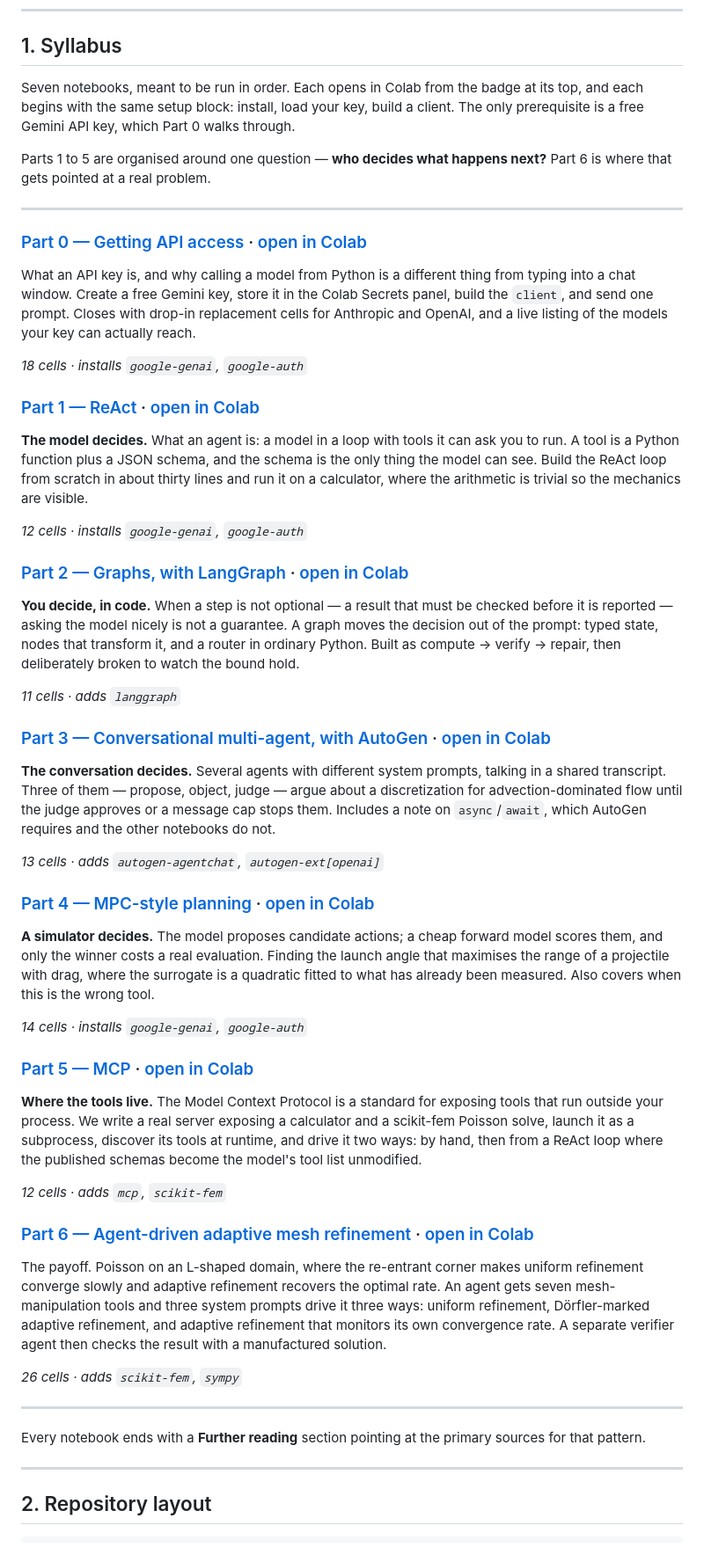
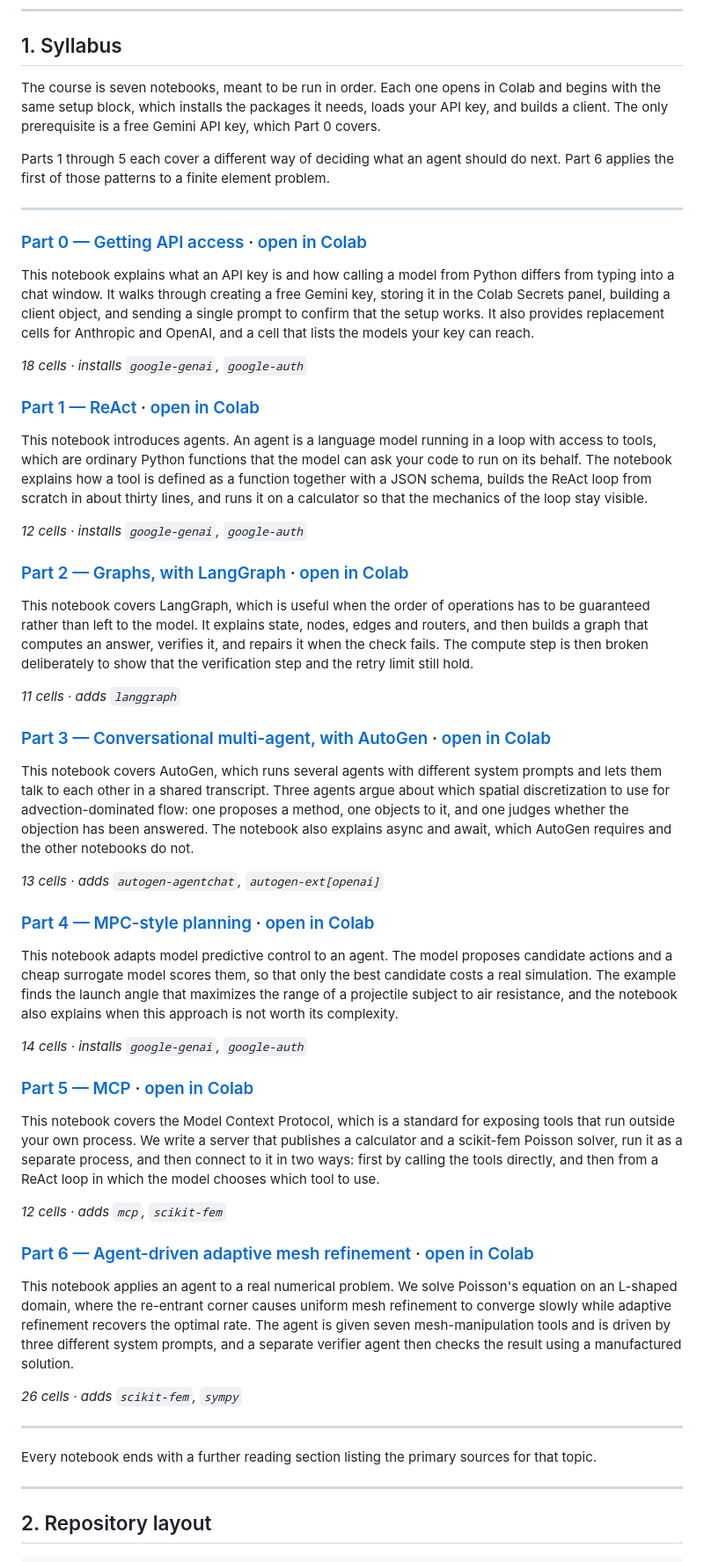
Before and after one commit to natrask/AESCAPE, a Markdown page: README.md, the part around the change. Shown at 88% size. Rendered like a GitHub page.

Commit message:
complete sentence descriptions

```diff
--- a/README.md
+++ b/README.md
@@ -15,83 +15,88 @@ Applications via Engineering Software 2.0 and 3.0*.
 
 ## 1. Syllabus
 
-Seven notebooks, meant to be run in order. Each opens in Colab from the badge at its top, and
-each begins with the same setup block: install, load your key, build a client. The only
-prerequisite is a free Gemini API key, which Part 0 walks through.
+The course is seven notebooks, meant to be run in order. Each one opens in Colab and begins with
+the same setup block, which installs the packages it needs, loads your API key, and builds a
+client. The only prerequisite is a free Gemini API key, which Part 0 covers.
 
-Parts 1 to 5 are organised around one question — **who decides what happens next?** Part 6 is
-where that gets pointed at a real problem.
+Parts 1 through 5 each cover a different way of deciding what an agent should do next. Part 6
+applies the first of those patterns to a finite element problem.
 
 ---
 
 ### [Part 0 — Getting API access](notebooks/00_api_access.ipynb) · [open in Colab](https://colab.research.google.com/github/natrask/AESCAPE/blob/main/notebooks/00_api_access.ipynb)
 
-What an API key is, and why calling a model from Python is a different thing from typing into a
-chat window. Create a free Gemini key, store it in the Colab Secrets panel, build the `client`,
-and send one prompt. Closes with drop-in replacement cells for Anthropic and OpenAI, and a live
-listing of the models your key can actually reach.
+This notebook explains what an API key is and how calling a model from Python differs from
+typing into a chat window. It walks through creating a free Gemini key, storing it in the Colab
+Secrets panel, building a client object, and sending a single prompt to confirm that the setup
+works. It also provides replacement cells for Anthropic and OpenAI, and a cell that lists the
+models your key can reach.
 
 *18 cells · installs `google-genai`, `google-auth`*
 
 ### [Part 1 — ReAct](notebooks/01_react.ipynb) · [open in Colab](https://colab.research.google.com/github/natrask/AESCAPE/blob/main/notebooks/01_react.ipynb)
 
-**The model decides.** What an agent is: a model in a loop with tools it can ask you to run. A
-tool is a Python function plus a JSON schema, and the schema is the only thing the model can
-see. Build the ReAct loop from scratch in about thirty lines and run it on a calculator, where
-the arithmetic is trivial so the mechanics are visible.
+This notebook introduces agents. An agent is a language model running in a loop with access to
+tools, which are ordinary Python functions that the model can ask your code to run on its
+behalf. The notebook explains how a tool is defined as a function together with a JSON schema,
+builds the ReAct loop from scratch in about thirty lines, and runs it on a calculator so that
+the mechanics of the loop stay visible.
 
 *12 cells · installs `google-genai`, `google-auth`*
 
 ### [Part 2 — Graphs, with LangGraph](notebooks/02_langgraph.ipynb) · [open in Colab](https://colab.research.google.com/github/natrask/AESCAPE/blob/main/notebooks/02_langgraph.ipynb)
 
-**You decide, in code.** When a step is not optional — a result that must be checked before it
-is reported — asking the model nicely is not a guarantee. A graph moves the decision out of the
-prompt: typed state, nodes that transform it, and a router in ordinary Python. Built as
-compute → verify → repair, then deliberately broken to watch the bound hold.
+This notebook covers LangGraph, which is useful when the order of operations has to be
+guaranteed rather than left to the model. It explains state, nodes, edges and routers, and then
+builds a graph that computes an answer, verifies it, and repairs it when the check fails. The
+compute step is then broken deliberately to show that the verification step and the retry limit
+still hold.
 
 *11 cells · adds `langgraph`*
 
 ### [Part 3 — Conversational multi-agent, with AutoGen](notebooks/03_autogen.ipynb) · [open in Colab](https://colab.research.google.com/github/natrask/AESCAPE/blob/main/notebooks/03_autogen.ipynb)
 
-**The conversation decides.** Several agents with different system prompts, talking in a shared
-transcript. Three of them — propose, object, judge — argue about a discretization for
-advection-dominated flow until the judge approves or a message cap stops them. Includes a note
-on `async`/`await`, which AutoGen requires and the other notebooks do not.
+This notebook covers AutoGen, which runs several agents with different system prompts and lets
+them talk to each other in a shared transcript. Three agents argue about which spatial
+discretization to use for advection-dominated flow: one proposes a method, one objects to it,
+and one judges whether the objection has been answered. The notebook also explains async and
+await, which AutoGen requires and the other notebooks do not.
 
 *13 cells · adds `autogen-agentchat`, `autogen-ext[openai]`*
 
 ### [Part 4 — MPC-style planning](notebooks/04_mpc.ipynb) · [open in Colab](https://colab.research.google.com/github/natrask/AESCAPE/blob/main/notebooks/04_mpc.ipynb)
 
-**A simulator decides.** The model proposes candidate actions; a cheap forward model scores
-them, and only the winner costs a real evaluation. Finding the launch angle that maximises the
-range of a projectile with drag, where the surrogate is a quadratic fitted to what has already
-been measured. Also covers when this is the wrong tool.
+This notebook adapts model predictive control to an agent. The model proposes candidate actions
+and a cheap surrogate model scores them, so that only the best candidate costs a real
+simulation. The example finds the launch angle that maximizes the range of a projectile subject
+to air resistance, and the notebook also explains when this approach is not worth its
+complexity.
 
 *14 cells · installs `google-genai`, `google-auth`*
 
 ### [Part 5 — MCP](notebooks/05_mcp.ipynb) · [open in Colab](https://colab.research.google.com/github/natrask/AESCAPE/blob/main/notebooks/05_mcp.ipynb)
 
-**Where the tools live.** The Model Context Protocol is a standard for exposing tools that run
-outside your process. We write a real server exposing a calculator and a scikit-fem Poisson
-solve, launch it as a subprocess, discover its tools at runtime, and drive it two ways: by hand,
-then from a ReAct loop where the published schemas become the model's tool list unmodified.
+This notebook covers the Model Context Protocol, which is a standard for exposing tools that
+run outside your own process. We write a server that publishes a calculator and a scikit-fem
+Poisson solver, run it as a separate process, and then connect to it in two ways: first by
+calling the tools directly, and then from a ReAct loop in which the model chooses which tool to
+use.
 
 *12 cells · adds `mcp`, `scikit-fem`*
 
 ### [Part 6 — Agent-driven adaptive mesh refinement](notebooks/06_agent_hackathon.ipynb) · [open in Colab](https://colab.research.google.com/github/natrask/AESCAPE/blob/main/notebooks/06_agent_hackathon.ipynb)
 
-The payoff. Poisson on an L-shaped domain, where the re-entrant corner makes uniform refinement
-converge slowly and adaptive refinement recovers the optimal rate. An agent gets seven
-mesh-manipulation tools and three system prompts drive it three ways: uniform refinement,
-Dörfler-marked adaptive refinement, and adaptive refinement that monitors its own convergence
-rate. A separate verifier agent then checks the result with a manufactured solution.
+This notebook applies an agent to a real numerical problem. We solve Poisson's equation on an
+L-shaped domain, where the re-entrant corner causes uniform mesh refinement to converge slowly
+while adaptive refinement recovers the optimal rate. The agent is given seven mesh-manipulation
+tools and is driven by three different system prompts, and a separate verifier agent then checks
+the result using a manufactured solution.
 
 *26 cells · adds `scikit-fem`, `sympy`*
 
 ---
 
-Every notebook ends with a **Further reading** section pointing at the primary sources for that
-pattern.
+Every notebook ends with a further reading section listing the primary sources for that topic.
 
 ---
 
```
